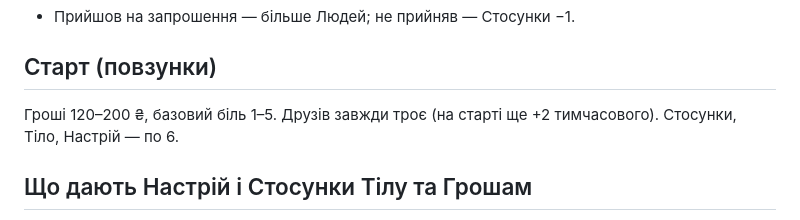
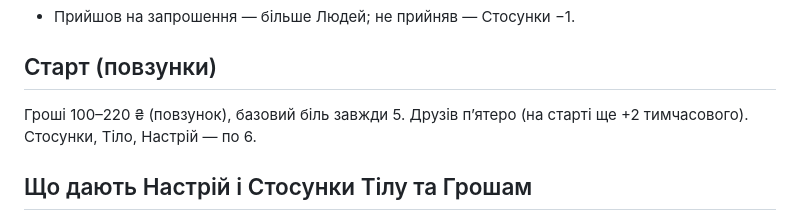
Before and after one commit to averingood/bil-zhyttia, a Markdown page: МЕХАНІКИ.md, the part around the change. Drawn GitHub-style.

Commit message:
МЕХАНІКИ: старт — гроші 100–220, біль 5
Co-Authored-By: Claude Opus 5.5 <noreply@anthropic.com>

```diff
--- a/МЕХАНІКИ.md
+++ b/МЕХАНІКИ.md
@@ -75,7 +75,7 @@
 
 ## Старт (повзунки)
 
-Гроші 120–200 ₴, базовий біль 1–5. Друзів завжди троє (на старті ще +2 тимчасового). Стосунки, Тіло, Настрій — по 6.
+Гроші 100–220 ₴ (повзунок), базовий біль завжди 5. Друзів п’ятеро (на старті ще +2 тимчасового). Стосунки, Тіло, Настрій — по 6.
 
 ## Що дають Настрій і Стосунки Тілу та Грошам
 
```
